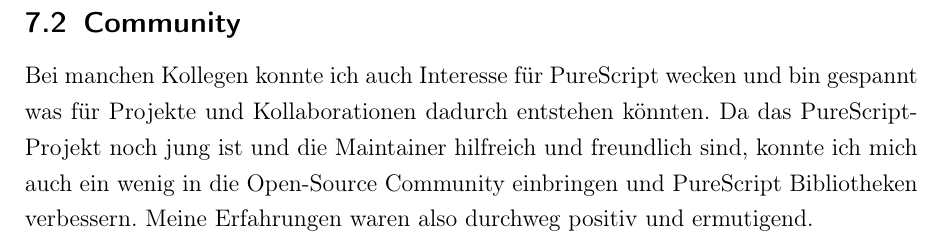
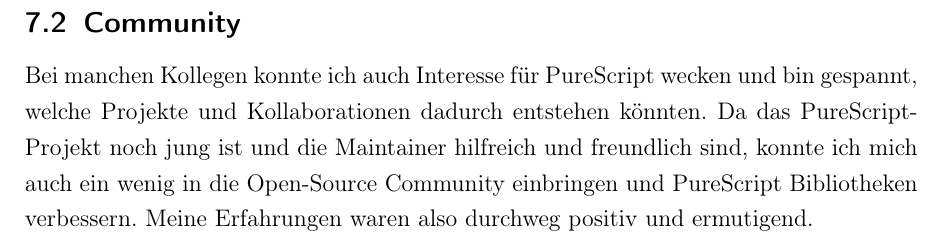
Before and after one commit to kRITZCREEK/ausbildungsprojekt-doku, a LaTeX document (Doku.tex, which reads tex/fazit.tex): part of page 16 of 17, cut so that both start at the same text. Compiled offline with pdfLaTeX.

Commit message:
Update fazit.tex

```diff
--- a/tex/fazit.tex
+++ b/tex/fazit.tex
@@ -14,7 +14,7 @@
 
 \subsection{Community}
 Bei manchen Kollegen konnte ich auch Interesse für
-PureScript wecken und bin gespannt was für Projekte und
+PureScript wecken und bin gespannt, welche Projekte und
 Kollaborationen dadurch entstehen könnten. Da das PureScript-Projekt
 noch jung ist und die Maintainer hilfreich und freundlich sind, konnte
 ich mich auch ein wenig in die Open-Source Community einbringen und
```
